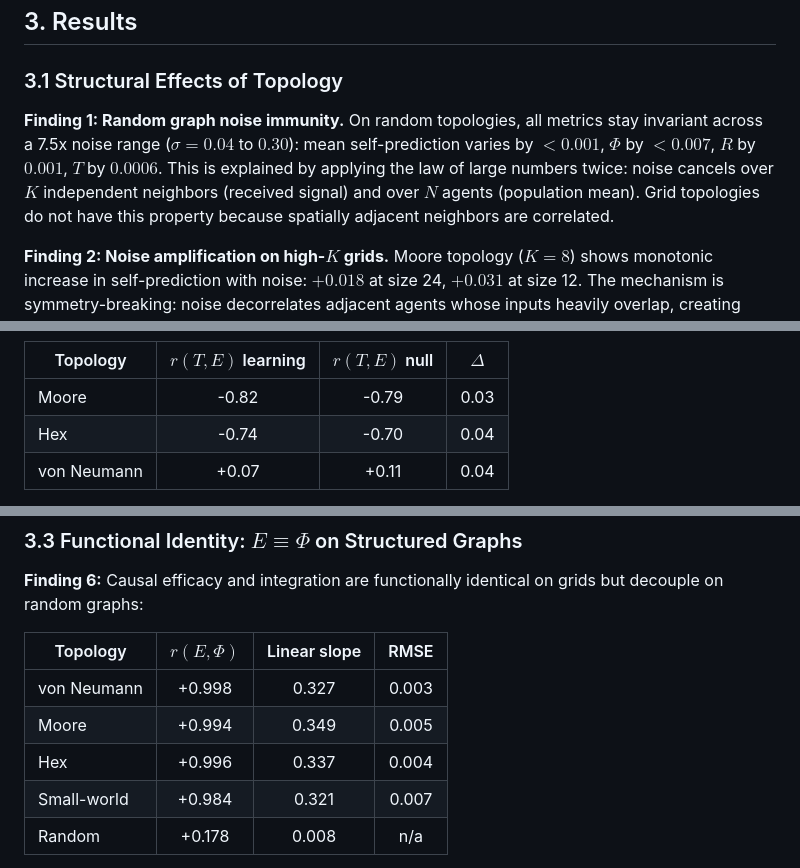
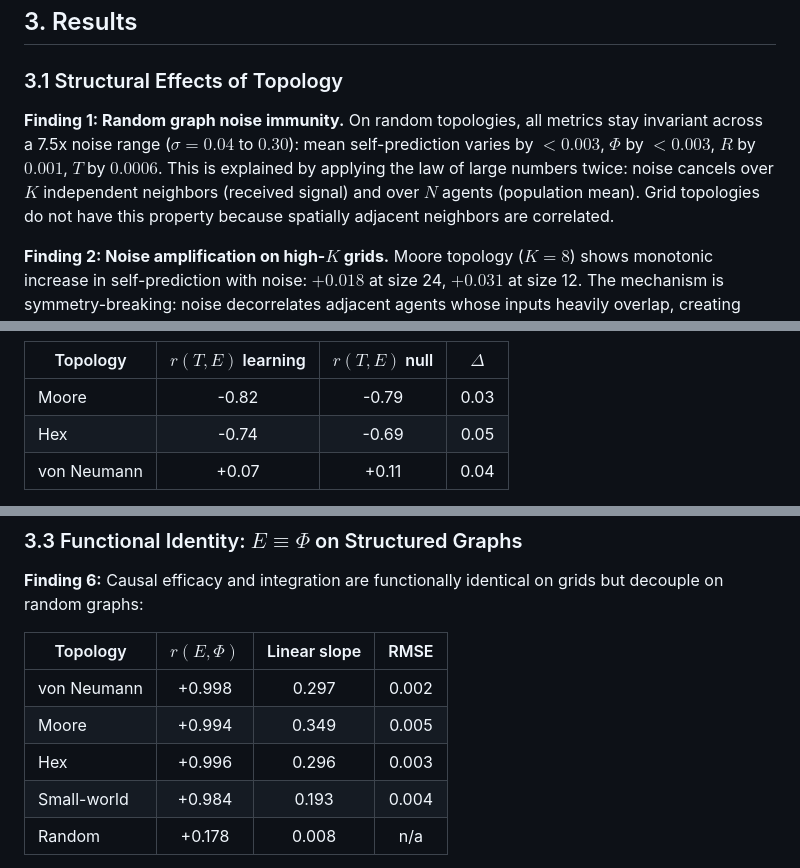
Before and after one commit to brian-mwirigi/consim, a Markdown page: PAPER.md, 3 parts joined by grey strips. Drawn GitHub-style.

Commit message:
Fix 4 factual errors: noise immunity range, hex null rounding, PCA loading, E-Phi slopes/RMSE

```diff
--- a/PAPER.md
+++ b/PAPER.md
@@ -91,7 +91,7 @@ All runs: 1,000 ticks. Noise levels: $\sigma_{\text{noise}} \in \{0.04, 0.08, 0.
 
 ### 3.1 Structural Effects of Topology
 
-**Finding 1: Random graph noise immunity.** On random topologies, all metrics stay invariant across a 7.5x noise range ($\sigma = 0.04$ to $0.30$): mean self-prediction varies by $< 0.001$, $\Phi$ by $< 0.007$, $R$ by $0.001$, $T$ by $0.0006$. This is explained by applying the law of large numbers twice: noise cancels over $K$ independent neighbors (received signal) and over $N$ agents (population mean). Grid topologies do not have this property because spatially adjacent neighbors are correlated.
+**Finding 1: Random graph noise immunity.** On random topologies, all metrics stay invariant across a 7.5x noise range ($\sigma = 0.04$ to $0.30$): mean self-prediction varies by $< 0.003$, $\Phi$ by $< 0.003$, $R$ by $0.001$, $T$ by $0.0006$. This is explained by applying the law of large numbers twice: noise cancels over $K$ independent neighbors (received signal) and over $N$ agents (population mean). Grid topologies do not have this property because spatially adjacent neighbors are correlated.
 
 **Finding 2: Noise amplification on high-$K$ grids.** Moore topology ($K = 8$) shows monotonic increase in self-prediction with noise: $+0.018$ at size 24, $+0.031$ at size 12. The mechanism is symmetry-breaking: noise decorrelates adjacent agents whose inputs heavily overlap, creating diversity that enriches the learning gradient. This needs both noise tolerance (high $K$) and redundancy to break (spatial structure).
 
@@ -114,7 +114,7 @@ Agents whose trajectories are externally driven (low $E$) but whose self-models
 | Topology | $r(T,E)$ learning | $r(T,E)$ null | $\Delta$ |
 |---|:-:|:-:|:-:|
 | Moore | -0.82 | -0.79 | 0.03 |
-| Hex | -0.74 | -0.70 | 0.04 |
+| Hex | -0.74 | -0.69 | 0.05 |
 | von Neumann | +0.07 | +0.11 | 0.04 |
 
 The trade-off is geometric: the state update dynamics and topology alone produce it. Learning at $\eta = 0.003$ over 1,000 ticks changes self-prediction by $< 0.1\%$.
@@ -135,10 +135,10 @@ The trade-off arises from network structure, not from the specific nonlinearity.
 
 | Topology | $r(E, \Phi)$ | Linear slope | RMSE |
 |---|:-:|:-:|:-:|
-| von Neumann | +0.998 | 0.327 | 0.003 |
+| von Neumann | +0.998 | 0.297 | 0.002 |
 | Moore | +0.994 | 0.349 | 0.005 |
-| Hex | +0.996 | 0.337 | 0.004 |
-| Small-world | +0.984 | 0.321 | 0.007 |
+| Hex | +0.996 | 0.296 | 0.003 |
+| Small-world | +0.984 | 0.193 | 0.004 |
 | Random | +0.178 | 0.008 | n/a |
 
 On structured networks, $\Phi$ measures causal self-determination, not topology-agnostic information integration. The equivalence breaks on random graphs because independent neighbor sampling destroys the link between an agent's self-determination and its neighborhood prediction structure. This has implications for IIT: $\Phi$ partitions may conflate integration with autonomy in any system with spatial correlations.
```
Also changed, not shown: other parts of PAPER.md (+2 -2 lines).
